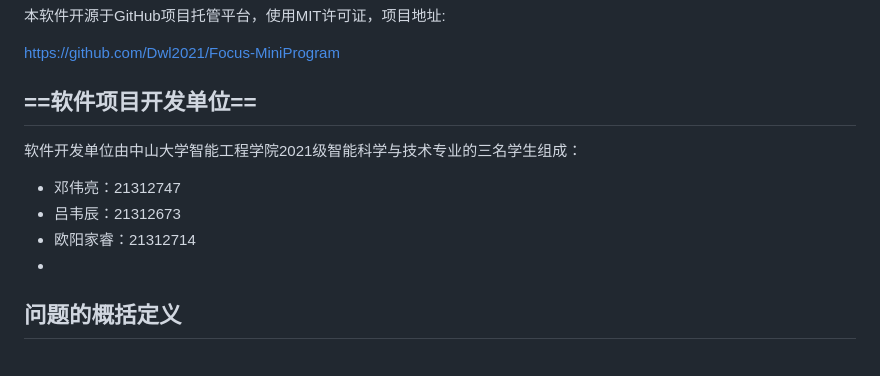
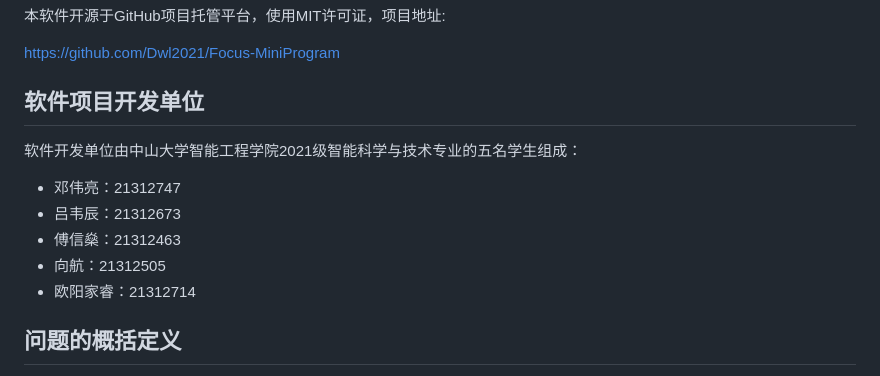
Before and after one commit to MOEA-LAB/FocusToDo, a Markdown page: documents/问题定义报告(done).md, the part around the change. GitHub-like rendering.

Commit message:
update by lwc

```diff
--- a/documents/问题定义报告1.md
+++ b/documents/问题定义报告(done).md
@@ -18,14 +18,15 @@
 
 https://github.com/Dwl2021/Focus-MiniProgram
 
-## ==软件项目开发单位==
+## 软件项目开发单位
 
-软件开发单位由中山大学智能工程学院2021级智能科学与技术专业的三名学生组成：
+软件开发单位由中山大学智能工程学院2021级智能科学与技术专业的五名学生组成：
 
 - 邓伟亮：21312747
 - 吕韦辰：21312673
+- 傅信燊：21312463
+- 向航：21312505
 - 欧阳家睿：21312714
--
 
 ## 问题的概括定义
 
```
